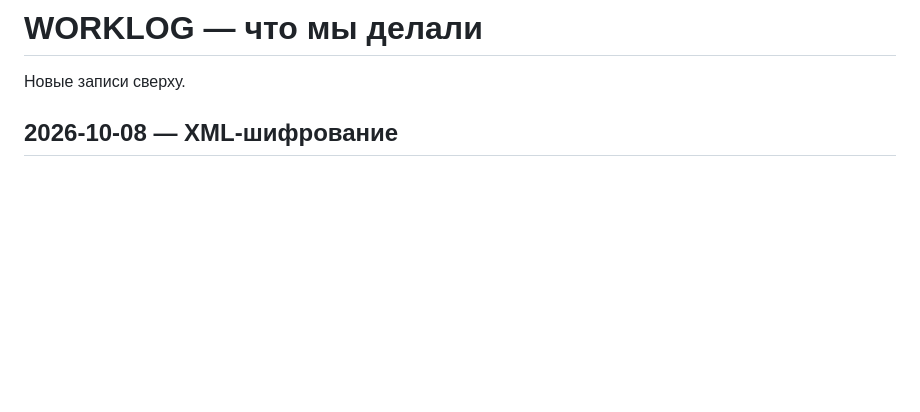
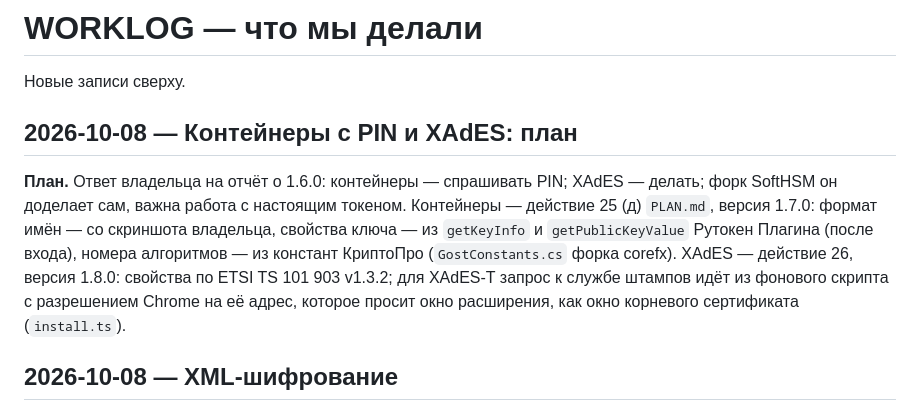
Before and after one commit to code-agent-43824/extension2, a Markdown page: docs/WORKLOG.md, the part around the change. Rendered like a GitHub page; blank space fills up the shorter version.

```diff
--- a/docs/WORKLOG.md
+++ b/docs/WORKLOG.md
@@ -1,6 +1,15 @@
 # WORKLOG — что мы делали
 
 Новые записи сверху.
+
+## 2026-10-08 — Контейнеры с PIN и XAdES: план
+
+**План.** Ответ владельца на отчёт о 1.6.0: контейнеры — спрашивать PIN; XAdES — делать; форк SoftHSM он доделает
+сам, важна работа с настоящим токеном. Контейнеры — действие 25 (д) `PLAN.md`, версия 1.7.0: формат имён — со
+скриншота владельца, свойства ключа — из `getKeyInfo` и `getPublicKeyValue` Рутокен Плагина (после входа), номера
+алгоритмов — из констант КриптоПро (`GostConstants.cs` форка corefx). XAdES — действие 26, версия 1.8.0: свойства по
+ETSI TS 101 903 v1.3.2; для XAdES-T запрос к службе штампов идёт из фонового скрипта с разрешением Chrome на её адрес,
+которое просит окно расширения, как окно корневого сертификата (`install.ts`).
 
 ## 2026-10-08 — XML-шифрование
 
```
Also changed, not shown: CLAUDE.md (+4 -0 lines), docs/PLAN.md (+17 -1 lines).
